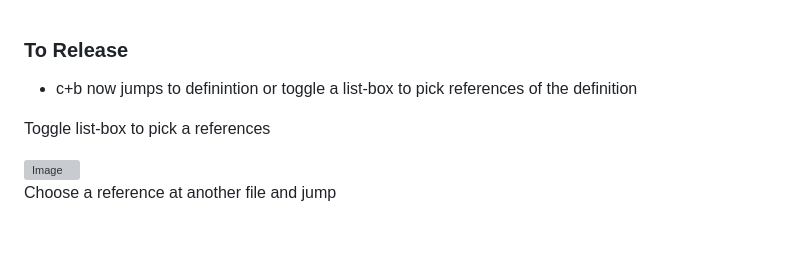
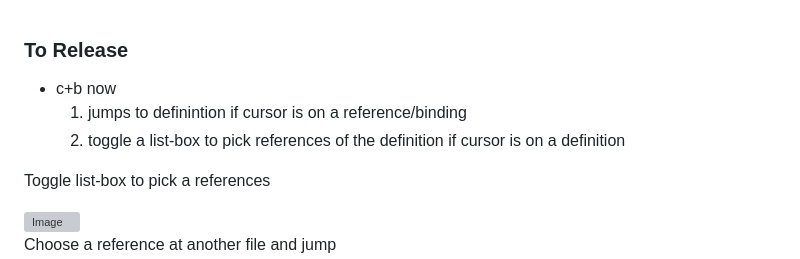
Before and after one commit to dannypsnl/sauron, a Markdown page: CHANGELOG.md, the part around the change. Rendered like a GitHub page; blank space fills up the shorter version; grey boxes are pictures that could not be loaded.

Commit message:
doc: update changelog

```diff
--- a/CHANGELOG.md
+++ b/CHANGELOG.md
@@ -1,6 +1,8 @@
 ### To Release
 
-- c+b now jumps to definintion or toggle a list-box to pick references of the definition
+- c+b now
+  1. jumps to definintion if cursor is on a reference/binding
+  2. toggle a list-box to pick references of the definition if cursor is on a definition
 
 Toggle list-box to pick a references
 
```
